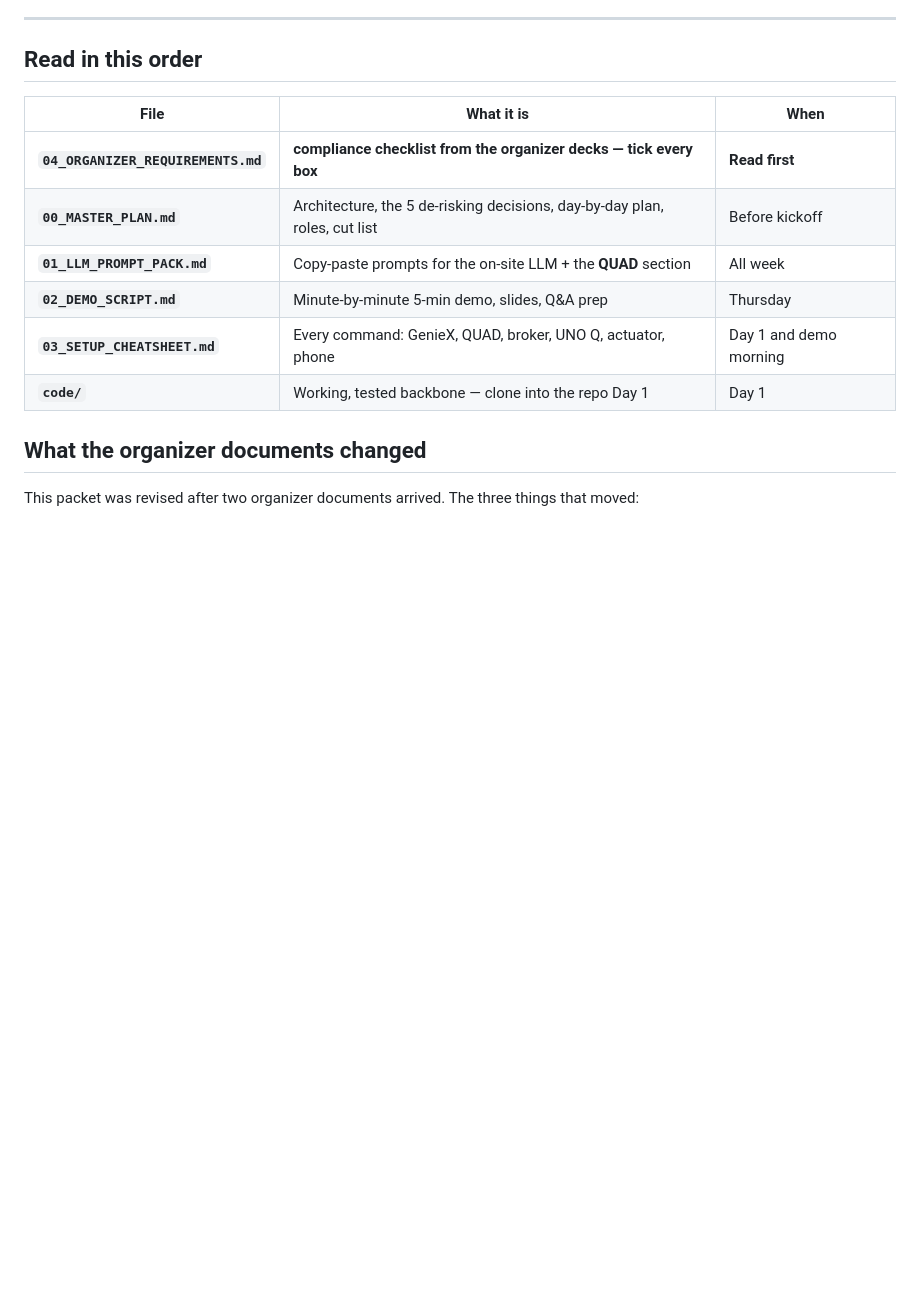
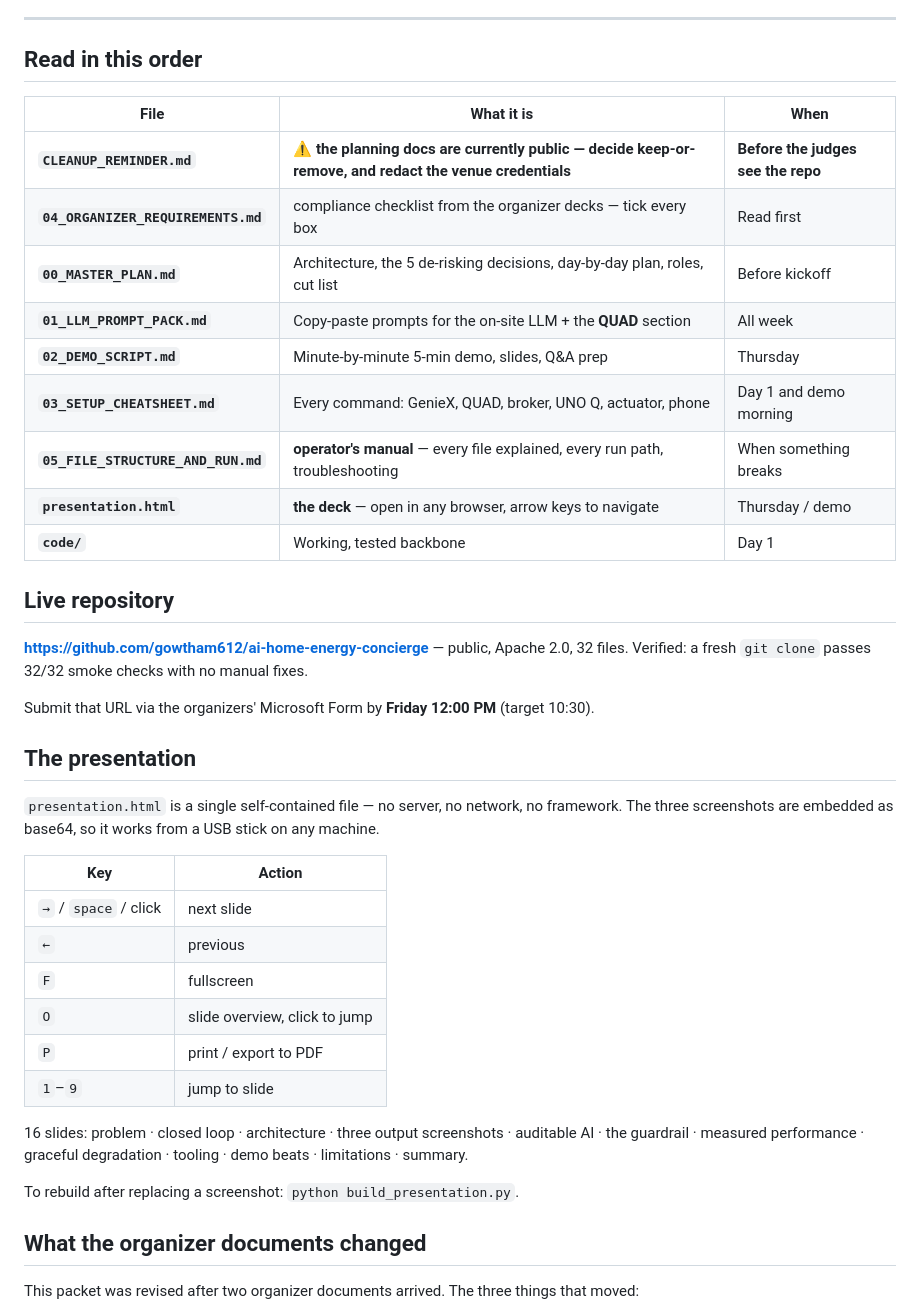
Before and after one commit to gowtham612/ai-home-energy-concierge, a Markdown page: README.md, the part around the change. GitHub-like rendering; blank space fills up the shorter version.

Commit message:
Update packet index: live repo URL, presentation usage, cleanup pointer
Co-Authored-By: Claude Opus 5 (1M context) <noreply@anthropic.com>

```diff
--- a/README.md
+++ b/README.md
@@ -11,12 +11,43 @@ Event: Snapdragon Multiverse 2026 · Mon Aug 3 – Fri Aug 7 · submit Fri **1:0
 
 | File | What it is | When |
 |---|---|---|
-| **`04_ORGANIZER_REQUIREMENTS.md`** | **compliance checklist from the organizer decks — tick every box** | **Read first** |
+| **`CLEANUP_REMINDER.md`** | **⚠ the planning docs are currently public — decide keep-or-remove, and redact the venue credentials** | **Before the judges see the repo** |
+| **`04_ORGANIZER_REQUIREMENTS.md`** | compliance checklist from the organizer decks — tick every box | Read first |
 | **`00_MASTER_PLAN.md`** | Architecture, the 5 de-risking decisions, day-by-day plan, roles, cut list | Before kickoff |
 | **`01_LLM_PROMPT_PACK.md`** | Copy-paste prompts for the on-site LLM + the **QUAD** section | All week |
 | **`02_DEMO_SCRIPT.md`** | Minute-by-minute 5-min demo, slides, Q&A prep | Thursday |
 | **`03_SETUP_CHEATSHEET.md`** | Every command: GenieX, QUAD, broker, UNO Q, actuator, phone | Day 1 and demo morning |
-| **`code/`** | Working, tested backbone — clone into the repo Day 1 | Day 1 |
+| **`05_FILE_STRUCTURE_AND_RUN.md`** | **operator's manual** — every file explained, every run path, troubleshooting | When something breaks |
+| **`presentation.html`** | **the deck** — open in any browser, arrow keys to navigate | Thursday / demo |
+| **`code/`** | Working, tested backbone | Day 1 |
+
+## Live repository
+
+**https://github.com/gowtham612/ai-home-energy-concierge** — public, Apache 2.0, 32 files.
+Verified: a fresh `git clone` passes 32/32 smoke checks with no manual fixes.
+
+Submit that URL via the organizers' Microsoft Form by **Friday 12:00 PM** (target 10:30).
+
+## The presentation
+
+`presentation.html` is a single self-contained file — no server, no network, no
+framework. The three screenshots are embedded as base64, so it works from a USB stick on
+any machine.
+
+| Key | Action |
+|---|---|
+| `→` / `space` / click | next slide |
+| `←` | previous |
+| `F` | fullscreen |
+| `O` | slide overview, click to jump |
+| `P` | print / export to PDF |
+| `1`–`9` | jump to slide |
+
+16 slides: problem · closed loop · architecture · three output screenshots · auditable AI ·
+the guardrail · measured performance · graceful degradation · tooling · demo beats ·
+limitations · summary.
+
+To rebuild after replacing a screenshot: `python build_presentation.py`.
 
 ## What the organizer documents changed
 
```
